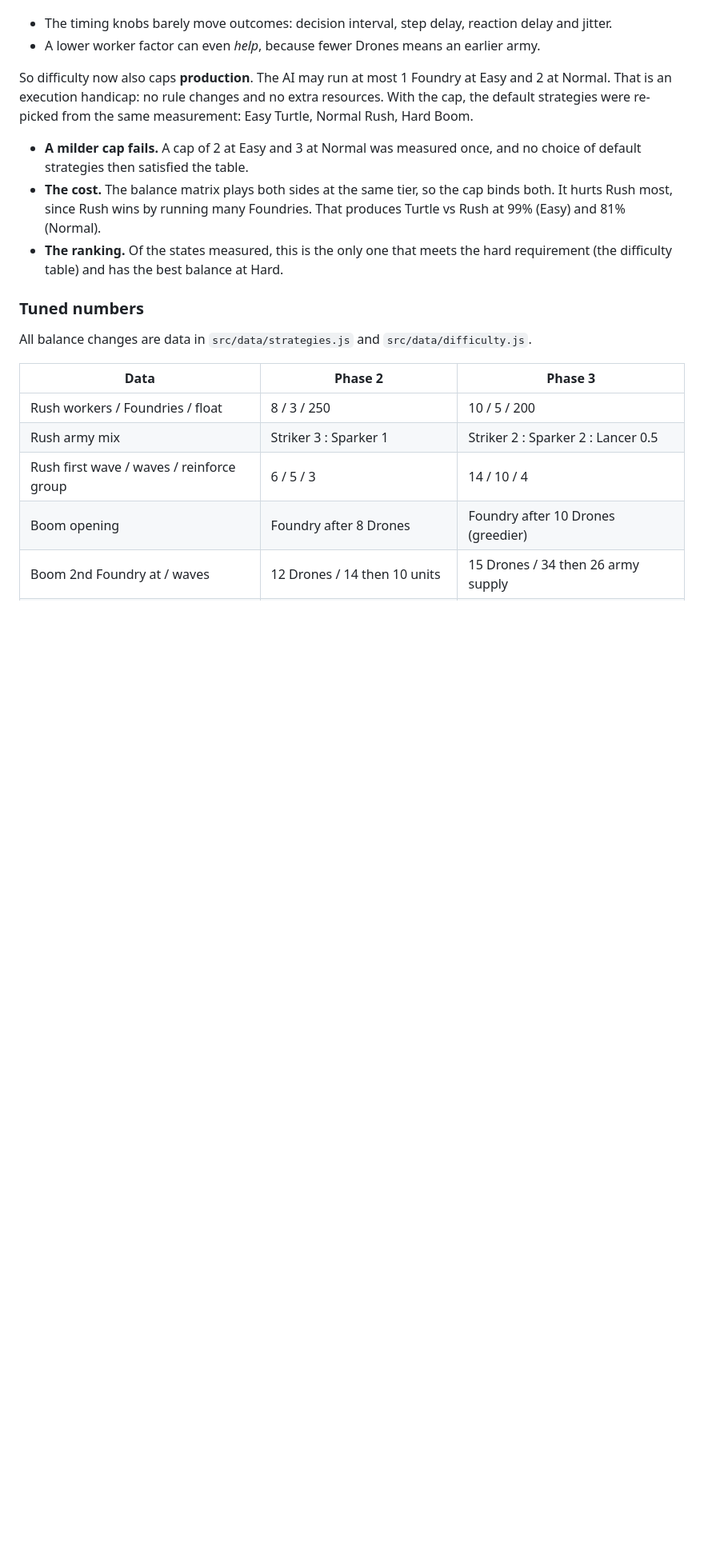
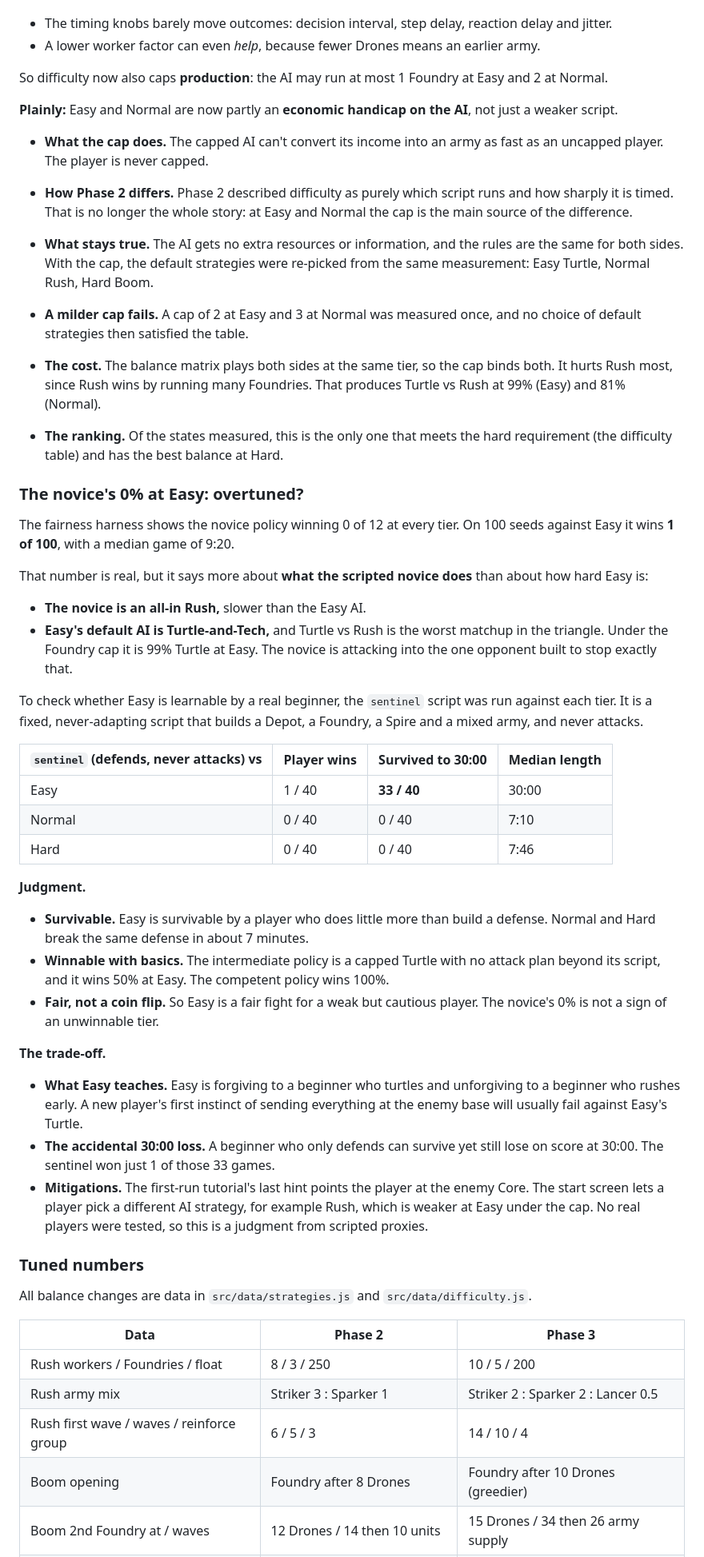
Before and after one commit to PirateKingInc/test-m8, a Markdown page: BALANCE.md, the part around the change. Shown at 80% size. Drawn GitHub-style; blank space fills up the shorter version.

Commit message:
Docs: state the Foundry cap as an economic handicap; novice/Easy analysis
Co-Authored-By: Claude Opus 5.5 <noreply@anthropic.com>
Claude-Session: https://claude.ai/code/session_014oxCipRRsxueneFfpUU9YG

```diff
--- a/BALANCE.md
+++ b/BALANCE.md
@@ -191,9 +191,19 @@ measurement (12 fairness seeds each) showed why:
 - A lower worker factor can even *help*, because fewer Drones means an earlier
   army.
 
-So difficulty now also caps **production**. The AI may run at most 1 Foundry
-at Easy and 2 at Normal. That is an execution handicap: no rule changes and no
-extra resources. With the cap, the default strategies were re-picked from the
+So difficulty now also caps **production**: the AI may run at most 1 Foundry
+at Easy and 2 at Normal.
+
+**Plainly:** Easy and Normal are now partly an **economic handicap on the AI**,
+not just a weaker script.
+
+- **What the cap does.** The capped AI can't convert its income into an army
+  as fast as an uncapped player. The player is never capped.
+- **How Phase 2 differs.** Phase 2 described difficulty as purely which
+  script runs and how sharply it is timed. That is no longer the whole story:
+  at Easy and Normal the cap is the main source of the difference.
+- **What stays true.** The AI gets no extra resources or information, and the
+  rules are the same for both sides. With the cap, the default strategies were re-picked from the
 same measurement: Easy Turtle, Normal Rush, Hard Boom.
 
 - **A milder cap fails.** A cap of 2 at Easy and 3 at Normal was measured
@@ -203,6 +213,50 @@ same measurement: Easy Turtle, Normal Rush, Hard Boom.
   Foundries. That produces Turtle vs Rush at 99% (Easy) and 81% (Normal).
 - **The ranking.** Of the states measured, this is the only one that meets the
   hard requirement (the difficulty table) and has the best balance at Hard.
+
+### The novice's 0% at Easy: overtuned?
+
+The fairness harness shows the novice policy winning 0 of 12 at every tier. On
+100 seeds against Easy it wins **1 of 100**, with a median game of 9:20.
+
+That number is real, but it says more about **what the scripted novice does**
+than about how hard Easy is:
+
+- **The novice is an all-in Rush,** slower than the Easy AI.
+- **Easy's default AI is Turtle-and-Tech,** and Turtle vs Rush is the worst
+  matchup in the triangle. Under the Foundry cap it is 99% Turtle at Easy.
+  The novice is attacking into the one opponent built to stop exactly that.
+
+To check whether Easy is learnable by a real beginner, the `sentinel` script
+was run against each tier. It is a fixed, never-adapting script that builds a
+Depot, a Foundry, a Spire and a mixed army, and never attacks.
+
+| `sentinel` (defends, never attacks) vs | Player wins | Survived to 30:00 | Median length |
+|---|---|---|---|
+| Easy | 1 / 40 | **33 / 40** | 30:00 |
+| Normal | 0 / 40 | 0 / 40 | 7:10 |
+| Hard | 0 / 40 | 0 / 40 | 7:46 |
+
+**Judgment.**
+- **Survivable.** Easy is survivable by a player who does little more than
+  build a defense. Normal and Hard break the same defense in about 7 minutes.
+- **Winnable with basics.** The intermediate policy is a capped Turtle with
+  no attack plan beyond its script, and it wins 50% at Easy. The competent
+  policy wins 100%.
+- **Fair, not a coin flip.** So Easy is a fair fight for a weak but cautious
+  player. The novice's 0% is not a sign of an unwinnable tier.
+
+**The trade-off.**
+- **What Easy teaches.** Easy is forgiving to a beginner who turtles and
+  unforgiving to a beginner who rushes early. A new player's first instinct
+  of sending everything at the enemy base will usually fail against Easy's
+  Turtle.
+- **The accidental 30:00 loss.** A beginner who only defends can survive yet
+  still lose on score at 30:00. The sentinel won just 1 of those 33 games.
+- **Mitigations.** The first-run tutorial's last hint points the player at
+  the enemy Core. The start screen lets a player pick a different AI
+  strategy, for example Rush, which is weaker at Easy under the cap. No real
+  players were tested, so this is a judgment from scripted proxies.
 
 ### Tuned numbers
 
```
Also changed, not shown: README.md (+15 -2 lines).
